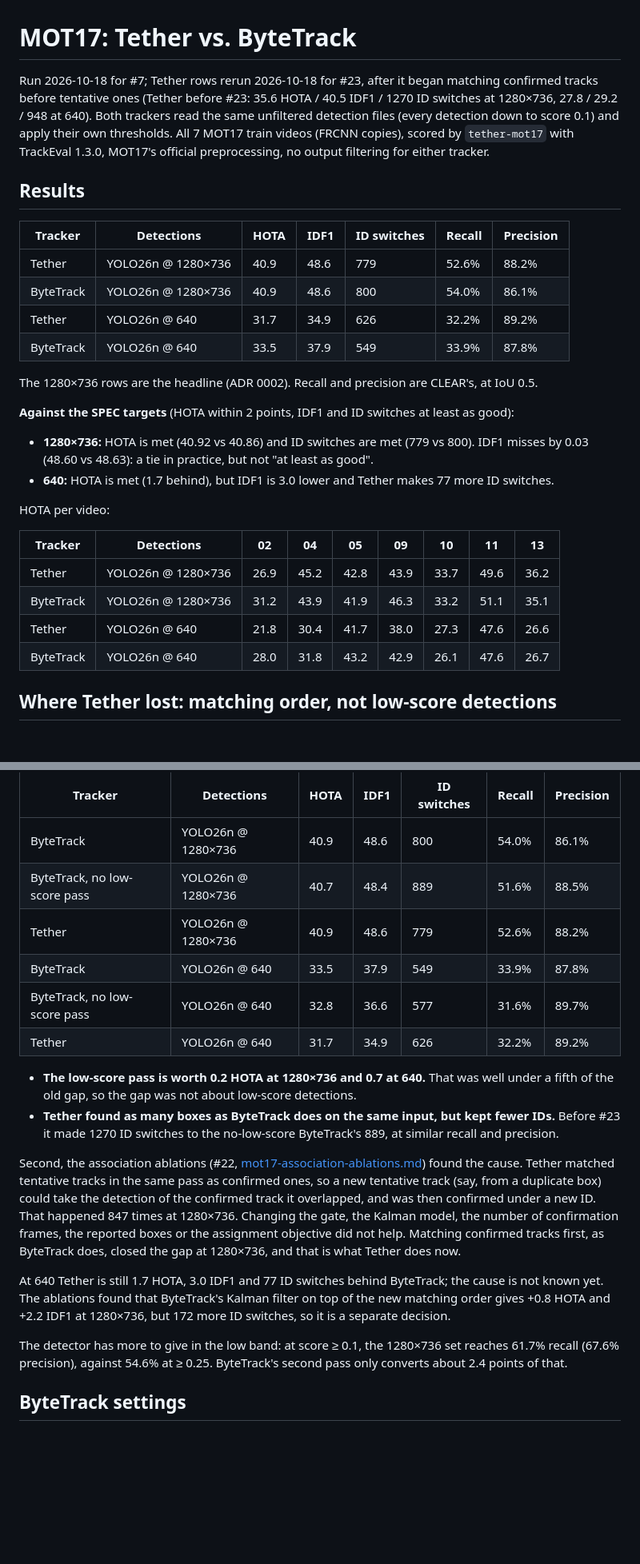
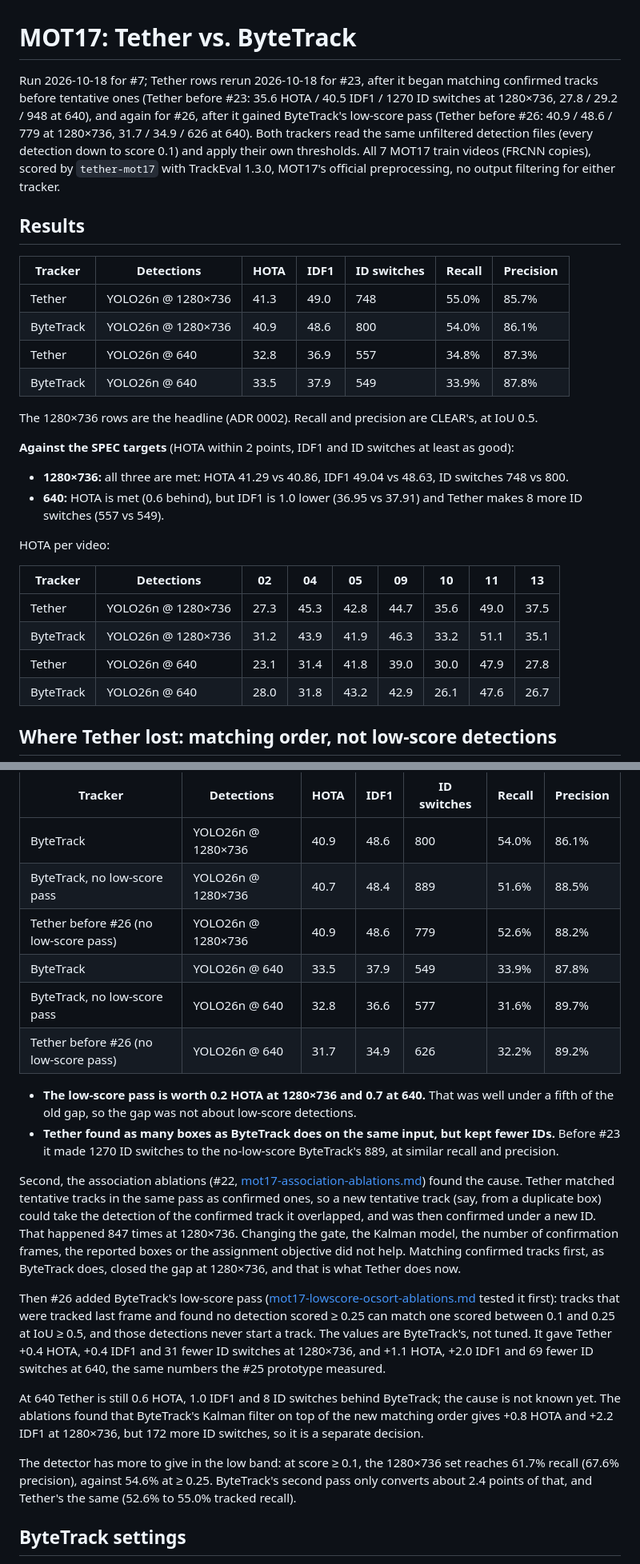
Before and after one commit to Khriis-K/Tether, a Markdown page: docs/benchmarks/mot17-bytetrack.md, 2 parts joined by grey strips. Shown at 80% size. GitHub-like rendering; blank space fills up the shorter version.

Commit message:
MOT17 benchmark: rerun Tether with the low-score pass (#26)

```diff
--- a/docs/benchmarks/mot17-bytetrack.md
+++ b/docs/benchmarks/mot17-bytetrack.md
@@ -1,30 +1,30 @@
 # MOT17: Tether vs. ByteTrack
 
-Run 2026-10-18 for #7; Tether rows rerun 2026-10-18 for #23, after it began matching confirmed tracks before tentative ones (Tether before #23: 35.6 HOTA / 40.5 IDF1 / 1270 ID switches at 1280×736, 27.8 / 29.2 / 948 at 640). Both trackers read the same unfiltered detection files (every detection down to score 0.1) and apply their own thresholds. All 7 MOT17 train videos (FRCNN copies), scored by `tether-mot17` with TrackEval 1.3.0, MOT17's official preprocessing, no output filtering for either tracker.
+Run 2026-10-18 for #7; Tether rows rerun 2026-10-18 for #23, after it began matching confirmed tracks before tentative ones (Tether before #23: 35.6 HOTA / 40.5 IDF1 / 1270 ID switches at 1280×736, 27.8 / 29.2 / 948 at 640), and again for #26, after it gained ByteTrack's low-score pass (Tether before #26: 40.9 / 48.6 / 779 at 1280×736, 31.7 / 34.9 / 626 at 640). Both trackers read the same unfiltered detection files (every detection down to score 0.1) and apply their own thresholds. All 7 MOT17 train videos (FRCNN copies), scored by `tether-mot17` with TrackEval 1.3.0, MOT17's official preprocessing, no output filtering for either tracker.
 
 ## Results
 
 | Tracker | Detections | HOTA | IDF1 | ID switches | Recall | Precision |
 |---|---|---|---|---|---|---|
-| Tether | YOLO26n @ 1280×736 | 40.9 | 48.6 | 779 | 52.6% | 88.2% |
+| Tether | YOLO26n @ 1280×736 | 41.3 | 49.0 | 748 | 55.0% | 85.7% |
 | ByteTrack | YOLO26n @ 1280×736 | 40.9 | 48.6 | 800 | 54.0% | 86.1% |
-| Tether | YOLO26n @ 640 | 31.7 | 34.9 | 626 | 32.2% | 89.2% |
+| Tether | YOLO26n @ 640 | 32.8 | 36.9 | 557 | 34.8% | 87.3% |
 | ByteTrack | YOLO26n @ 640 | 33.5 | 37.9 | 549 | 33.9% | 87.8% |
 
 The 1280×736 rows are the headline (ADR 0002). Recall and precision are CLEAR's, at IoU 0.5.
 
 **Against the SPEC targets** (HOTA within 2 points, IDF1 and ID switches at least as good):
 
-- **1280×736:** HOTA is met (40.92 vs 40.86) and ID switches are met (779 vs 800). IDF1 misses by 0.03 (48.60 vs 48.63): a tie in practice, but not "at least as good".
-- **640:** HOTA is met (1.7 behind), but IDF1 is 3.0 lower and Tether makes 77 more ID switches.
+- **1280×736:** all three are met: HOTA 41.29 vs 40.86, IDF1 49.04 vs 48.63, ID switches 748 vs 800.
+- **640:** HOTA is met (0.6 behind), but IDF1 is 1.0 lower (36.95 vs 37.91) and Tether makes 8 more ID switches (557 vs 549).
 
 HOTA per video:
 
 | Tracker | Detections | 02 | 04 | 05 | 09 | 10 | 11 | 13 |
 |---|---|---|---|---|---|---|---|---|
-| Tether | YOLO26n @ 1280×736 | 26.9 | 45.2 | 42.8 | 43.9 | 33.7 | 49.6 | 36.2 |
+| Tether | YOLO26n @ 1280×736 | 27.3 | 45.3 | 42.8 | 44.7 | 35.6 | 49.0 | 37.5 |
 | ByteTrack | YOLO26n @ 1280×736 | 31.2 | 43.9 | 41.9 | 46.3 | 33.2 | 51.1 | 35.1 |
-| Tether | YOLO26n @ 640 | 21.8 | 30.4 | 41.7 | 38.0 | 27.3 | 47.6 | 26.6 |
+| Tether | YOLO26n @ 640 | 23.1 | 31.4 | 41.8 | 39.0 | 30.0 | 47.9 | 27.8 |
 | ByteTrack | YOLO26n @ 640 | 28.0 | 31.8 | 43.2 | 42.9 | 26.1 | 47.6 | 26.7 |
 
 ## Where Tether lost: matching order, not low-score detections
@@ -37,19 +37,21 @@ First, a run of ByteTrack with its second pass turned off (`tether-bytetrack --n
 |---|---|---|---|---|---|---|
 | ByteTrack | YOLO26n @ 1280×736 | 40.9 | 48.6 | 800 | 54.0% | 86.1% |
 | ByteTrack, no low-score pass | YOLO26n @ 1280×736 | 40.7 | 48.4 | 889 | 51.6% | 88.5% |
-| Tether | YOLO26n @ 1280×736 | 40.9 | 48.6 | 779 | 52.6% | 88.2% |
+| Tether before #26 (no low-score pass) | YOLO26n @ 1280×736 | 40.9 | 48.6 | 779 | 52.6% | 88.2% |
 | ByteTrack | YOLO26n @ 640 | 33.5 | 37.9 | 549 | 33.9% | 87.8% |
 | ByteTrack, no low-score pass | YOLO26n @ 640 | 32.8 | 36.6 | 577 | 31.6% | 89.7% |
-| Tether | YOLO26n @ 640 | 31.7 | 34.9 | 626 | 32.2% | 89.2% |
+| Tether before #26 (no low-score pass) | YOLO26n @ 640 | 31.7 | 34.9 | 626 | 32.2% | 89.2% |
 
 - **The low-score pass is worth 0.2 HOTA at 1280×736 and 0.7 at 640.** That was well under a fifth of the old gap, so the gap was not about low-score detections.
 - **Tether found as many boxes as ByteTrack does on the same input, but kept fewer IDs.** Before #23 it made 1270 ID switches to the no-low-score ByteTrack's 889, at similar recall and precision.
 
 Second, the association ablations (#22, [mot17-association-ablations.md](mot17-association-ablations.md)) found the cause. Tether matched tentative tracks in the same pass as confirmed ones, so a new tentative track (say, from a duplicate box) could take the detection of the confirmed track it overlapped, and was then confirmed under a new ID. That happened 847 times at 1280×736. Changing the gate, the Kalman model, the number of confirmation frames, the reported boxes or the assignment objective did not help. Matching confirmed tracks first, as ByteTrack does, closed the gap at 1280×736, and that is what Tether does now.
 
-At 640 Tether is still 1.7 HOTA, 3.0 IDF1 and 77 ID switches behind ByteTrack; the cause is not known yet. The ablations found that ByteTrack's Kalman filter on top of the new matching order gives +0.8 HOTA and +2.2 IDF1 at 1280×736, but 172 more ID switches, so it is a separate decision.
+Then #26 added ByteTrack's low-score pass ([mot17-lowscore-ocsort-ablations.md](mot17-lowscore-ocsort-ablations.md) tested it first): tracks that were tracked last frame and found no detection scored ≥ 0.25 can match one scored between 0.1 and 0.25 at IoU ≥ 0.5, and those detections never start a track. The values are ByteTrack's, not tuned. It gave Tether +0.4 HOTA, +0.4 IDF1 and 31 fewer ID switches at 1280×736, and +1.1 HOTA, +2.0 IDF1 and 69 fewer ID switches at 640, the same numbers the #25 prototype measured.
 
-The detector has more to give in the low band: at score ≥ 0.1, the 1280×736 set reaches 61.7% recall (67.6% precision), against 54.6% at ≥ 0.25. ByteTrack's second pass only converts about 2.4 points of that.
+At 640 Tether is still 0.6 HOTA, 1.0 IDF1 and 8 ID switches behind ByteTrack; the cause is not known yet. The ablations found that ByteTrack's Kalman filter on top of the new matching order gives +0.8 HOTA and +2.2 IDF1 at 1280×736, but 172 more ID switches, so it is a separate decision.
+
+The detector has more to give in the low band: at score ≥ 0.1, the 1280×736 set reaches 61.7% recall (67.6% precision), against 54.6% at ≥ 0.25. ByteTrack's second pass only converts about 2.4 points of that, and Tether's the same (52.6% to 55.0% tracked recall).
 
 ## ByteTrack settings
 
```
Also changed, not shown: other parts of docs/benchmarks/mot17-bytetrack.md (+1 -0 lines).
